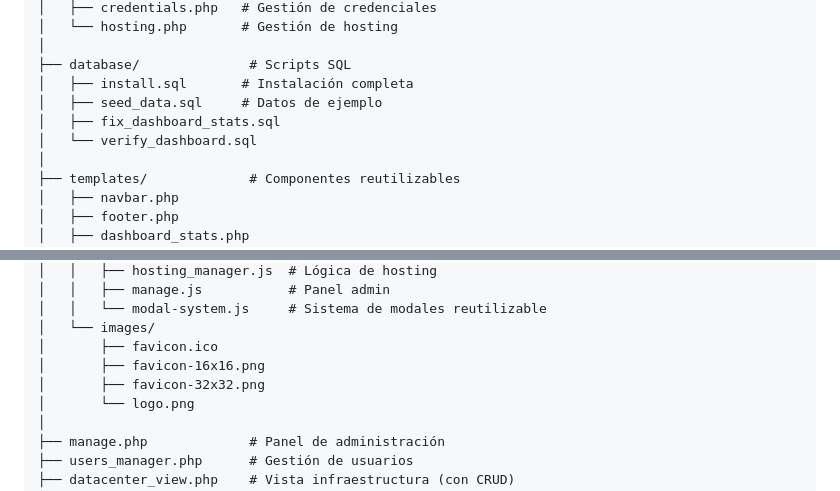
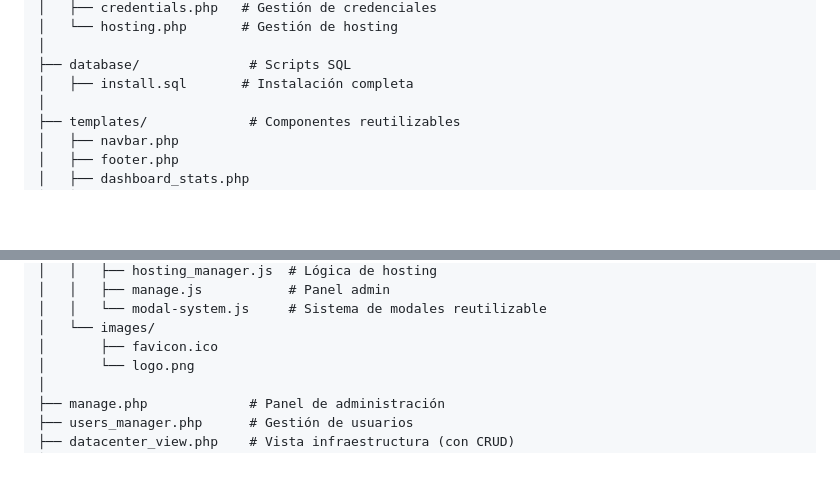
Before and after one commit to sergioecm60/secmti, a Markdown page: README.md, 2 parts joined by grey strips. Rendered like a GitHub page; blank space fills up the shorter version.

Commit message:
update .rd

```diff
--- a/README.md
+++ b/README.md
@@ -449,9 +449,6 @@ secmti/
 │
 ├── database/              # Scripts SQL
 │   ├── install.sql       # Instalación completa
-│   ├── seed_data.sql     # Datos de ejemplo
-│   ├── fix_dashboard_stats.sql
-│   └── verify_dashboard.sql
 │
 ├── templates/             # Componentes reutilizables
 │   ├── navbar.php
@@ -476,8 +473,6 @@ secmti/
 │   │   └── modal-system.js     # Sistema de modales reutilizable
 │   └── images/
 │       ├── favicon.ico
-│       ├── favicon-16x16.png
-│       ├── favicon-32x32.png
 │       └── logo.png
 │
 ├── manage.php             # Panel de administración
```
